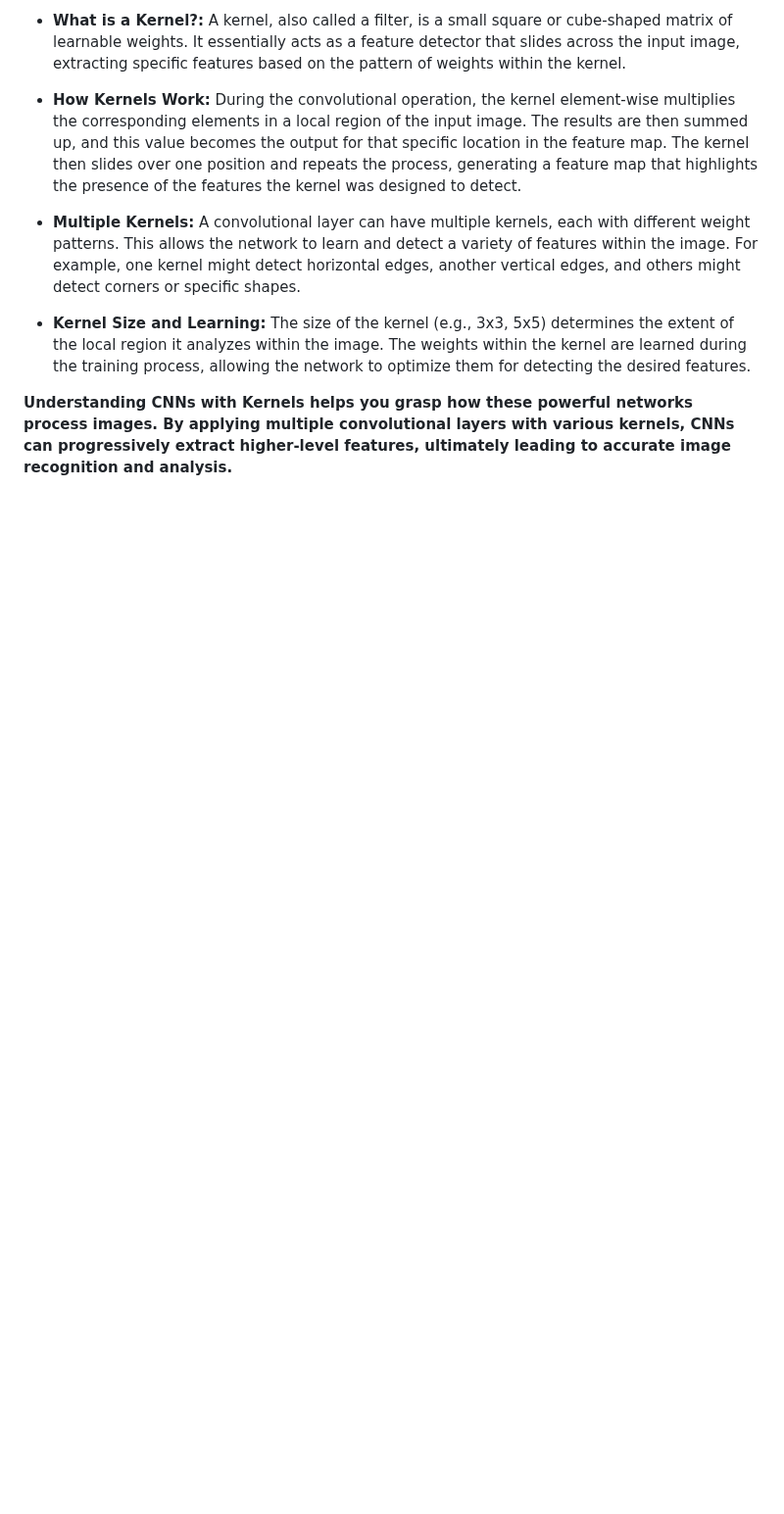
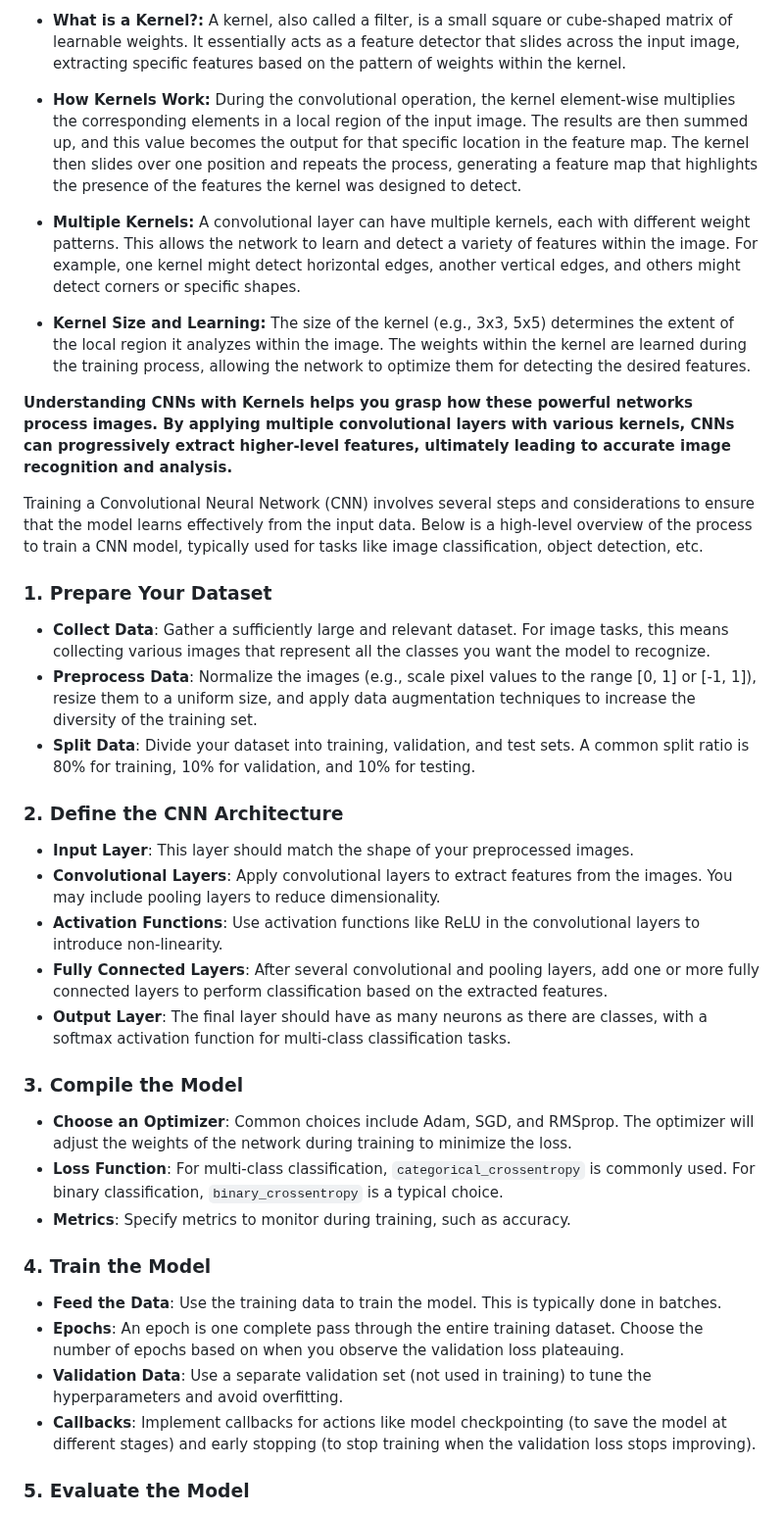
Before and after one commit to Yash-Kavaiya/CampusX-courses, a Markdown page: Emotion Detection using Deep Learning/Session 2 - Building CNN from scratch.md, the part around one of its changes. Shown at 98% size. GitHub-like rendering; blank space fills up the shorter version.

Commit message:
Session -2 CNN

```diff
--- a/Emotion Detection using Deep Learning/Session 2 - Building CNN from scratch.md
+++ b/Emotion Detection using Deep Learning/Session 2 - Building CNN from scratch.md
@@ -153,3 +153,35 @@ A typical CNN architecture consists of several building blocks stacked together
 
 
 **Understanding CNNs with Kernels helps you grasp how these powerful networks process images. By applying multiple convolutional layers with various kernels, CNNs can progressively extract higher-level features, ultimately leading to accurate image recognition and analysis.**
+
+Training a Convolutional Neural Network (CNN) involves several steps and considerations to ensure that the model learns effectively from the input data. Below is a high-level overview of the process to train a CNN model, typically used for tasks like image classification, object detection, etc.
+
+### 1. Prepare Your Dataset
+
+- **Collect Data**: Gather a sufficiently large and relevant dataset. For image tasks, this means collecting various images that represent all the classes you want the model to recognize.
+- **Preprocess Data**: Normalize the images (e.g., scale pixel values to the range [0, 1] or [-1, 1]), resize them to a uniform size, and apply data augmentation techniques to increase the diversity of the training set.
+- **Split Data**: Divide your dataset into training, validation, and test sets. A common split ratio is 80% for training, 10% for validation, and 10% for testing.
+
+### 2. Define the CNN Architecture
+
+- **Input Layer**: This layer should match the shape of your preprocessed images.
+- **Convolutional Layers**: Apply convolutional layers to extract features from the images. You may include pooling layers to reduce dimensionality.
+- **Activation Functions**: Use activation functions like ReLU in the convolutional layers to introduce non-linearity.
+- **Fully Connected Layers**: After several convolutional and pooling layers, add one or more fully connected layers to perform classification based on the extracted features.
+- **Output Layer**: The final layer should have as many neurons as there are classes, with a softmax activation function for multi-class classification tasks.
+
+### 3. Compile the Model
+
+- **Choose an Optimizer**: Common choices include Adam, SGD, and RMSprop. The optimizer will adjust the weights of the network during training to minimize the loss.
+- **Loss Function**: For multi-class classification, `categorical_crossentropy` is commonly used. For binary classification, `binary_crossentropy` is a typical choice.
+- **Metrics**: Specify metrics to monitor during training, such as accuracy.
+
+### 4. Train the Model
+
+- **Feed the Data**: Use the training data to train the model. This is typically done in batches.
+- **Epochs**: An epoch is one complete pass through the entire training dataset. Choose the number of epochs based on when you observe the validation loss plateauing.
+- **Validation Data**: Use a separate validation set (not used in training) to tune the hyperparameters and avoid overfitting.
+- **Callbacks**: Implement callbacks for actions like model checkpointing (to save the model at different stages) and early stopping (to stop training when the validation loss stops improving).
+
+### 5. Evaluate the Model
+
```
Also changed, not shown: other parts of Emotion Detection using Deep Learning/Session 2 - Building CNN from scratch.md (+50 -0 lines).
